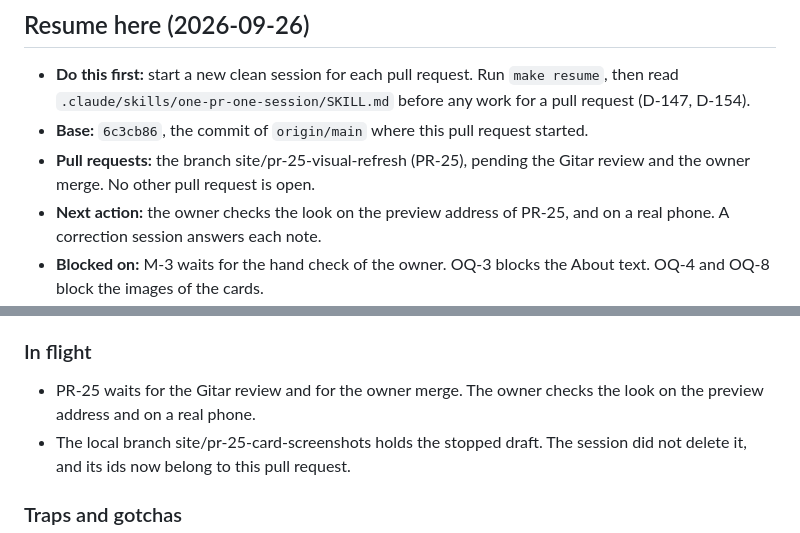
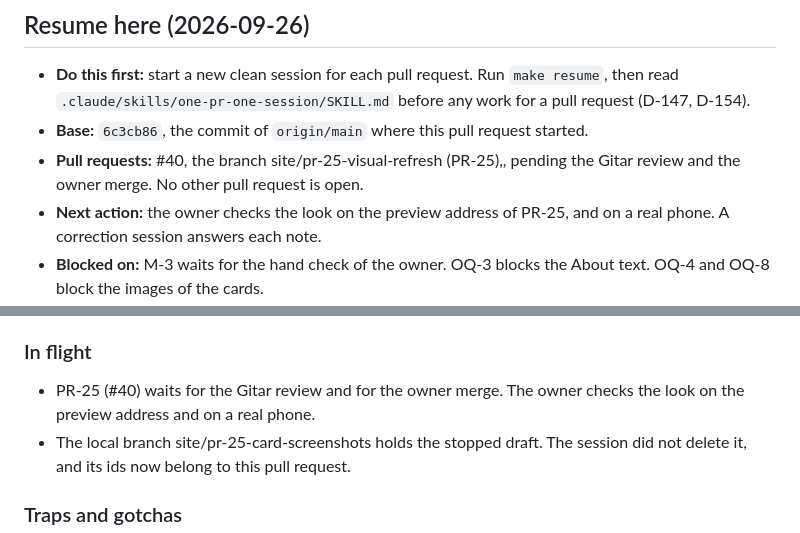
Before and after one commit to nkramber/portfolio, a Markdown page: docs/session-handoff.md, 2 parts joined by grey strips. GitHub-like rendering.

Commit message:
Name #40 in the Session 33 handoff (PR-25)

```diff
--- a/docs/session-handoff.md
+++ b/docs/session-handoff.md
@@ -8,7 +8,7 @@ This file keeps the ten newest sessions, newest first. `docs/session-handoff-arc
 
 - **Do this first:** start a new clean session for each pull request. Run `make resume`, then read `.claude/skills/one-pr-one-session/SKILL.md` before any work for a pull request (D-147, D-154).
 - **Base:** `6c3cb86`, the commit of `origin/main` where this pull request started.
-- **Pull requests:** the branch site/pr-25-visual-refresh (PR-25), pending the Gitar review and the owner merge. No other pull request is open.
+- **Pull requests:** #40, the branch site/pr-25-visual-refresh (PR-25),, pending the Gitar review and the owner merge. No other pull request is open.
 - **Next action:** the owner checks the look on the preview address of PR-25, and on a real phone. A correction session answers each note.
 - **Blocked on:** M-3 waits for the hand check of the owner. OQ-3 blocks the About text. OQ-4 and OQ-8 block the images of the cards.
 - **Next ids:** D-172, OQ-9, M-4, PR-26, Session 34.
@@ -120,7 +120,7 @@ This file keeps the ten newest sessions, newest first. `docs/session-handoff-arc
 
 ### In flight
 
-- PR-25 waits for the Gitar review and for the owner merge. The owner checks the look on the preview address and on a real phone.
+- PR-25 (#40) waits for the Gitar review and for the owner merge. The owner checks the look on the preview address and on a real phone.
 - The local branch site/pr-25-card-screenshots holds the stopped draft. The session did not delete it, and its ids now belong to this pull request.
 
 ### Traps and gotchas
```
